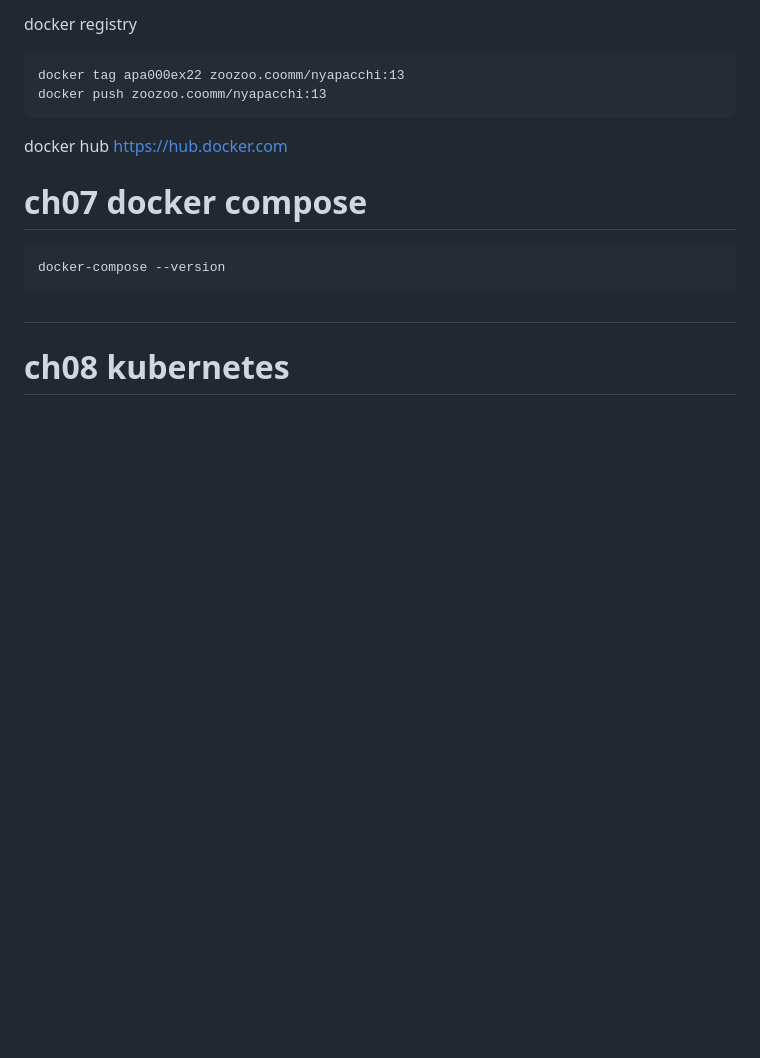
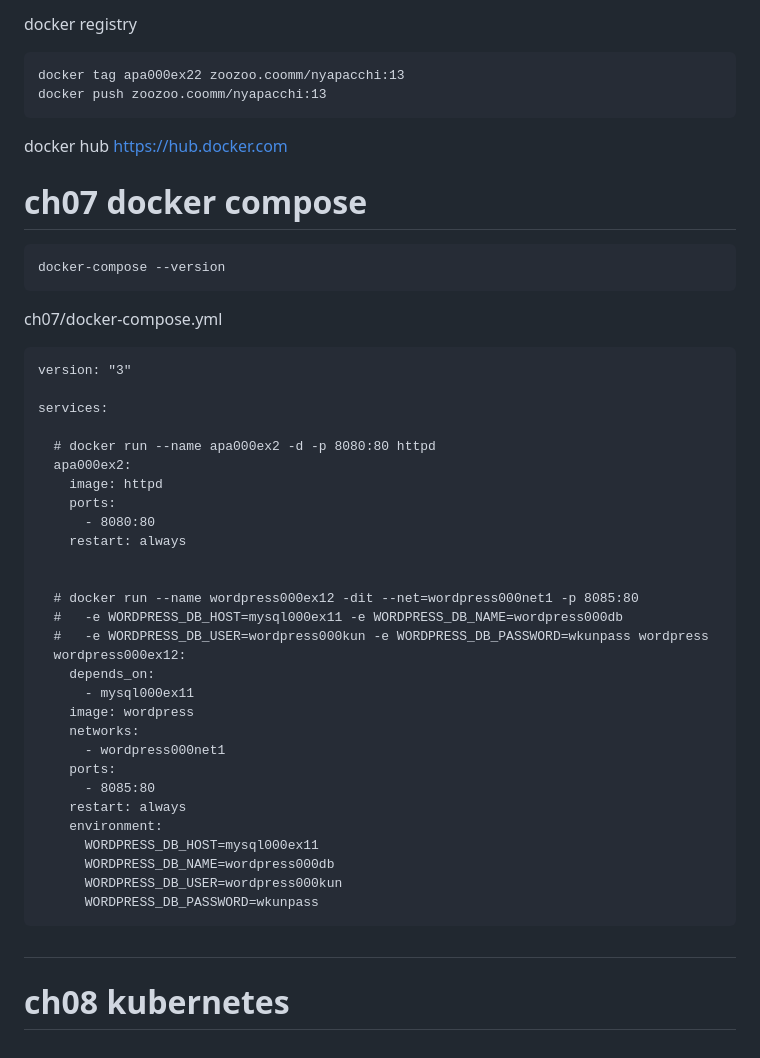
Before and after one commit to seongcho1/docker-imagebook, a Markdown page: readme.md, the part around the change. GitHub-like rendering; blank space fills up the shorter version.

Commit message:
ch07 init

````diff
--- a/readme.md
+++ b/readme.md
@@ -148,6 +148,40 @@ docker hub https://hub.docker.com
 docker-compose --version
 ```
 
+ch07/docker-compose.yml
+```
+version: "3"
+
+services:
+
+  # docker run --name apa000ex2 -d -p 8080:80 httpd
+  apa000ex2:
+    image: httpd
+    ports:
+      - 8080:80
+    restart: always
+
+
+  # docker run --name wordpress000ex12 -dit --net=wordpress000net1 -p 8085:80
+  #   -e WORDPRESS_DB_HOST=mysql000ex11 -e WORDPRESS_DB_NAME=wordpress000db
+  #   -e WORDPRESS_DB_USER=wordpress000kun -e WORDPRESS_DB_PASSWORD=wkunpass wordpress
+  wordpress000ex12:
+    depends_on:
+      - mysql000ex11
+    image: wordpress
+    networks:
+      - wordpress000net1
+    ports:
+      - 8085:80
+    restart: always
+    environment:
+      WORDPRESS_DB_HOST=mysql000ex11
+      WORDPRESS_DB_NAME=wordpress000db
+      WORDPRESS_DB_USER=wordpress000kun
+      WORDPRESS_DB_PASSWORD=wkunpass
+```
+
+
 ##
 
 
````
